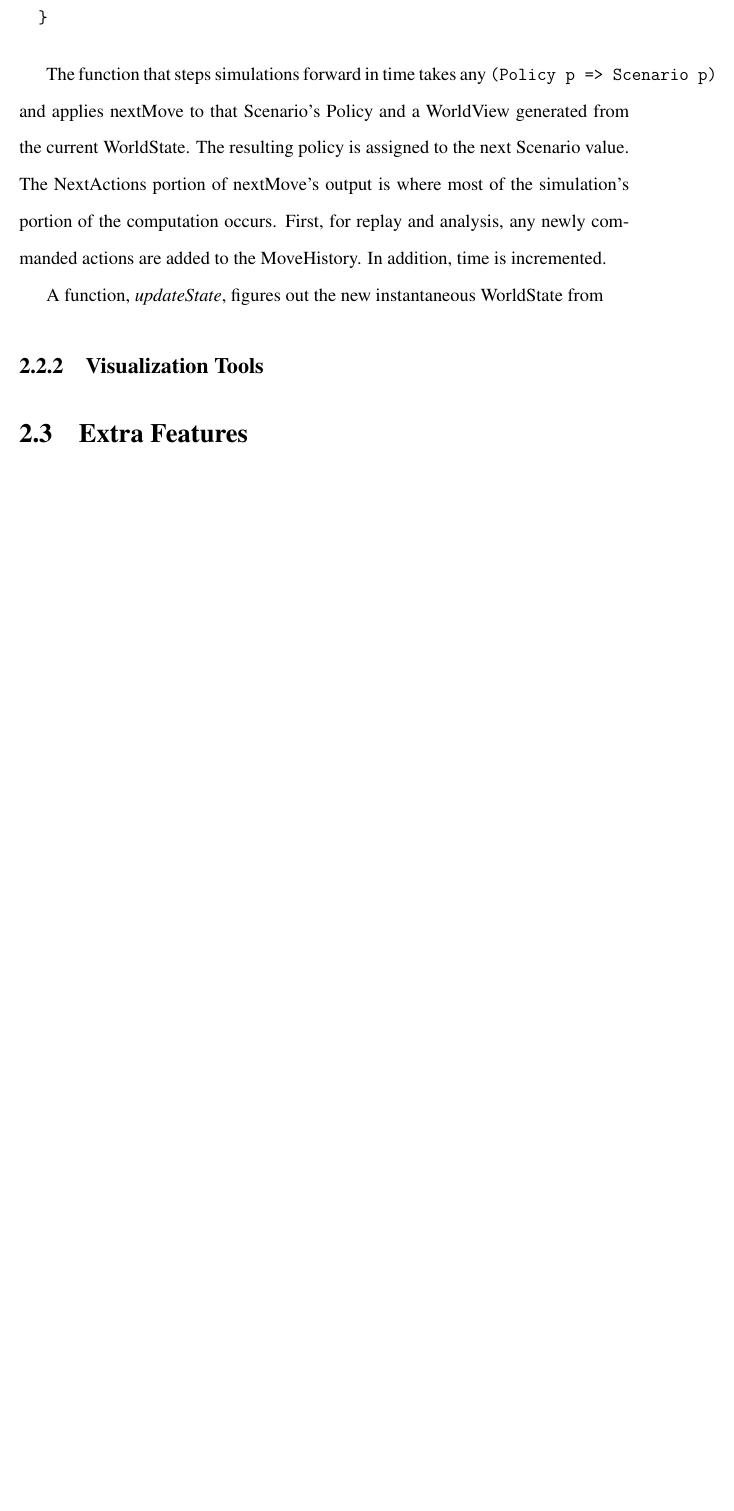
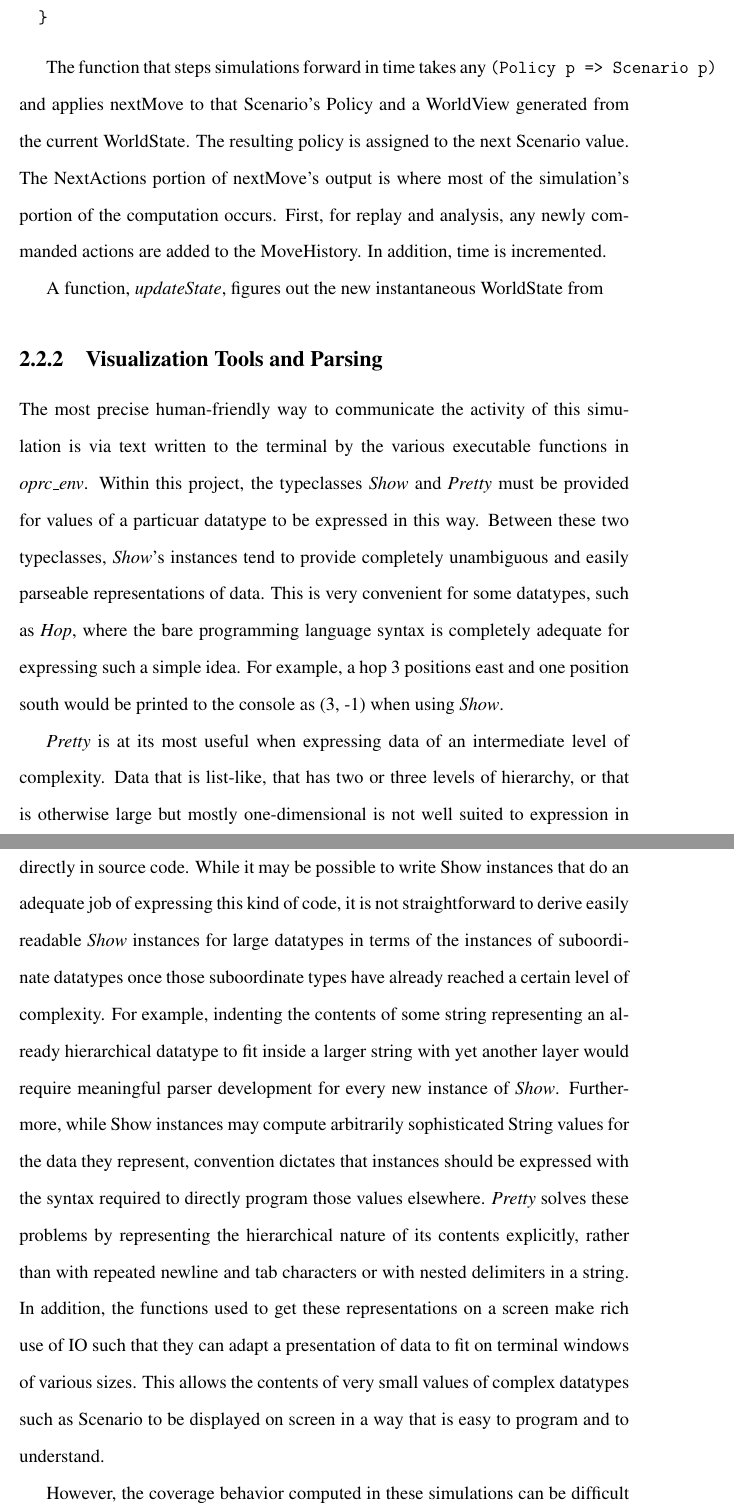
Before and after one commit to Daedalus359/thesis, a LaTeX thesis (Online_Planning_for_Robotic_Coverage.tex, which reads 2_Simulation_Development.tex): part of page 39 of 49 before the commit and two parts of pages 39 and 40 of 50 after it, the two joined at a grey line, cut so that both start at the same text, the shorter picture padded with empty space. Compiled offline with pdfLaTeX.

Commit message:
visualization writing

```diff
--- a/2_Simulation_Development.tex
+++ b/2_Simulation_Development.tex
@@ -129,7 +129,13 @@ The function that steps simulations forward in time takes any \verb|(Policy p =>
 
 A function, \textit{updateState}, figures out the new instantaneous WorldState from
 
-\subsection{Visualization Tools}
+\subsection{Visualization Tools and Parsing}
+
+The most precise human-friendly way to communicate the activity of this simulation is via text written to the terminal by the various executable functions in \textit{oprc\_env}. Within this project, the typeclasses \textit{Show} and \textit{Pretty} must be provided for values of a particuar datatype to be expressed in this way. Between these two typeclasses, \textit{Show}'s instances tend to provide completely unambiguous and easily parseable representations of data. This is very convenient for some datatypes, such as \textit{Hop}, where the bare programming language syntax is completely adequate for expressing such a simple idea. For example, a hop 3 positions east and one position south would be printed to the console as (3, -1) when using \textit{Show}.
+
+\textit{Pretty} is at its most useful when expressing data of an intermediate level of complexity. Data that is list-like, that has two or three levels of hierarchy, or that is otherwise large but mostly one-dimensional is not well suited to expression in the raw programming syntax that could, in principle, be used to specify such values directly in source code. While it may be possible to write Show instances that do an adequate job of expressing this kind of code, it is not straightforward to derive easily readable \textit{Show} instances for large datatypes in terms of the instances of suboordinate datatypes once those suboordinate types have already reached a certain level of complexity. For example, indenting the contents of some string representing an already hierarchical datatype to fit inside a larger string with yet another layer would require meaningful parser development for every new instance of \textit{Show}. Furthermore, while Show instances may compute arbitrarily sophisticated String values for the data they represent, convention dictates that instances should be expressed with the syntax required to directly program those values elsewhere. \textit{Pretty} solves these problems by representing the hierarchical nature of its contents explicitly, rather than with repeated newline and tab characters or with nested delimiters in a string. In addition, the functions used to get these representations on a screen make rich use of IO such that they can adapt a presentation of data to fit on terminal windows of various sizes. This allows the contents of very small values of complex datatypes such as Scenario to be displayed on screen in a way that is easy to program and to understand.
+
+However, the coverage behavior computed in these simulations can be difficult to interpret when expressed \textit{exclusively} in terms of words and numbers. Because this software simulates the exploration of two dimensional worlds, some of the datatypes are best expressed in a two dimensional medium. While this kind of experssion is less precise and less suitable for low-level debugging tasks than text representations, it enables an immediate and intuitive understanding of large quantities of data being updated on screen at up to 60 frames per second. To facilitate the presentation of such data, this software makes use of the \textit{Gloss} graphics library. ...
 
 \section{Extra Features}
 
```
Also changed, not shown: modulesOutline.txt (+6 -3 lines), Online_Planning_for_Robotic_Coverage.pdf, 2 other files.
